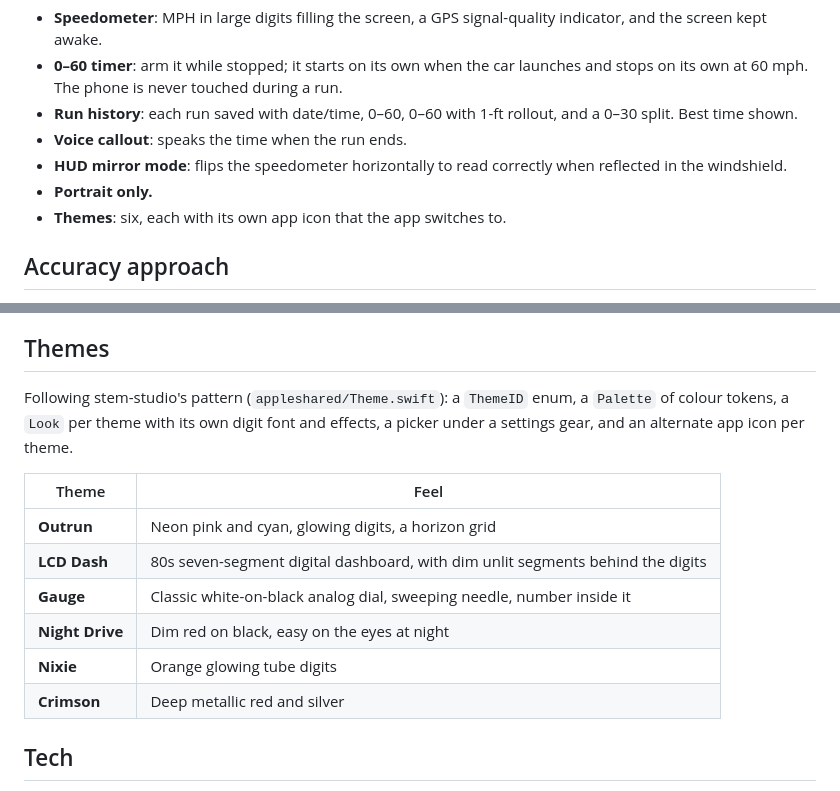
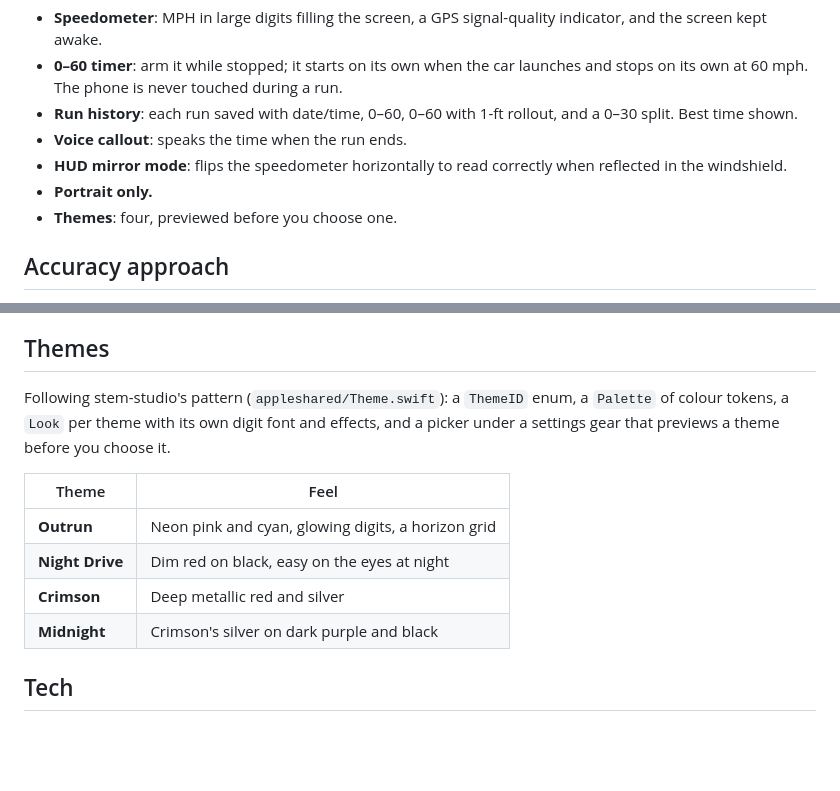
Before and after one commit to richfdrums/launch-control, a Markdown page: PLAN.md, 2 parts joined by grey strips. Drawn GitHub-style; blank space fills up the shorter version.

```diff
--- a/PLAN.md
+++ b/PLAN.md
@@ -10,7 +10,7 @@ An iPhone app for a 2020 Mazda MX-5 RF: a big, good-looking GPS speedometer and
 - **Voice callout**: speaks the time when the run ends.
 - **HUD mirror mode**: flips the speedometer horizontally to read correctly when reflected in the windshield.
 - **Portrait only.**
-- **Themes**: six, each with its own app icon that the app switches to.
+- **Themes**: four, previewed before you choose one.
 
 ## Accuracy approach
 
@@ -24,16 +24,14 @@ iPhone GPS reports speed about **once per second**, which on its own gives about
 
 ## Themes
 
-Following stem-studio's pattern (`appleshared/Theme.swift`): a `ThemeID` enum, a `Palette` of colour tokens, a `Look` per theme with its own digit font and effects, a picker under a settings gear, and an alternate app icon per theme.
+Following stem-studio's pattern (`appleshared/Theme.swift`): a `ThemeID` enum, a `Palette` of colour tokens, a `Look` per theme with its own digit font and effects, and a picker under a settings gear that previews a theme before you choose it.
 
 | Theme | Feel |
 |---|---|
 | **Outrun** | Neon pink and cyan, glowing digits, a horizon grid |
-| **LCD Dash** | 80s seven-segment digital dashboard, with dim unlit segments behind the digits |
-| **Gauge** | Classic white-on-black analog dial, sweeping needle, number inside it |
 | **Night Drive** | Dim red on black, easy on the eyes at night |
-| **Nixie** | Orange glowing tube digits |
 | **Crimson** | Deep metallic red and silver |
+| **Midnight** | Crimson's silver on dark purple and black |
 
 ## Tech
 
```
Also changed, not shown: README.md (+5 -11 lines), docs/screenshots/midnight.png (added).
